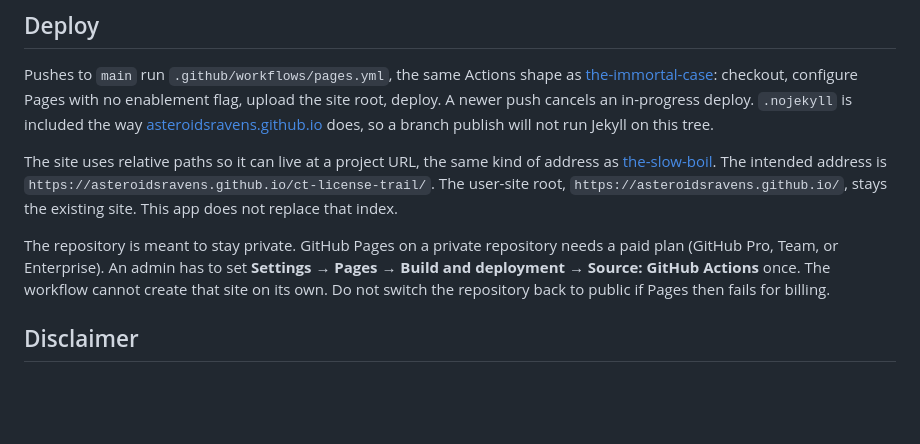
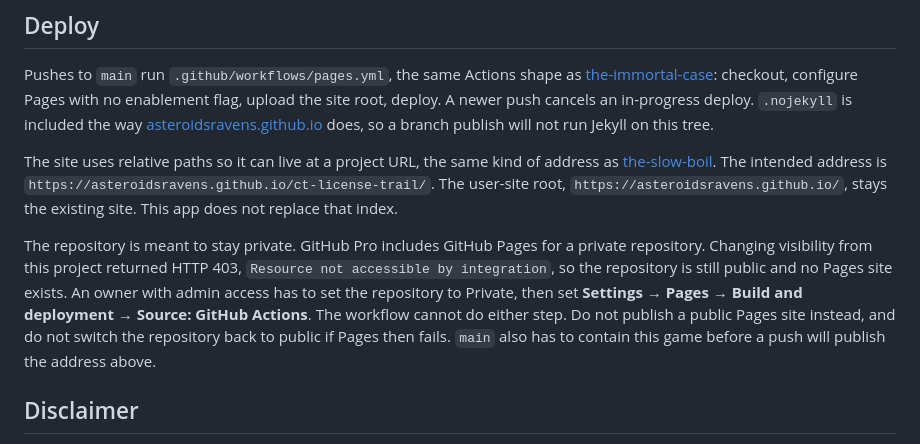
Before and after one commit to asteroidsravens/ct-license-trail, a Markdown page: README.md, the part around the change. GitHub-like rendering; blank space fills up the shorter version.

Commit message:
Record that this token cannot make the repository private.
GitHub Pro allows private Pages, but the visibility update returned 403, so the site was not published.

Co-authored-by: asteroidsravens <asteroidsravens@users.noreply.github.com>

```diff
--- a/README.md
+++ b/README.md
@@ -98,7 +98,7 @@ Pushes to `main` run `.github/workflows/pages.yml`, the same Actions shape as [t
 
 The site uses relative paths so it can live at a project URL, the same kind of address as [the-slow-boil](https://asteroidsravens.github.io/the-slow-boil/). The intended address is `https://asteroidsravens.github.io/ct-license-trail/`. The user-site root, `https://asteroidsravens.github.io/`, stays the existing site. This app does not replace that index.
 
-The repository is meant to stay private. GitHub Pages on a private repository needs a paid plan (GitHub Pro, Team, or Enterprise). An admin has to set **Settings → Pages → Build and deployment → Source: GitHub Actions** once. The workflow cannot create that site on its own. Do not switch the repository back to public if Pages then fails for billing.
+The repository is meant to stay private. GitHub Pro includes GitHub Pages for a private repository. Changing visibility from this project returned HTTP 403, `Resource not accessible by integration`, so the repository is still public and no Pages site exists. An owner with admin access has to set the repository to Private, then set **Settings → Pages → Build and deployment → Source: GitHub Actions**. The workflow cannot do either step. Do not publish a public Pages site instead, and do not switch the repository back to public if Pages then fails. `main` also has to contain this game before a push will publish the address above.
 
 ## Disclaimer
 
```
